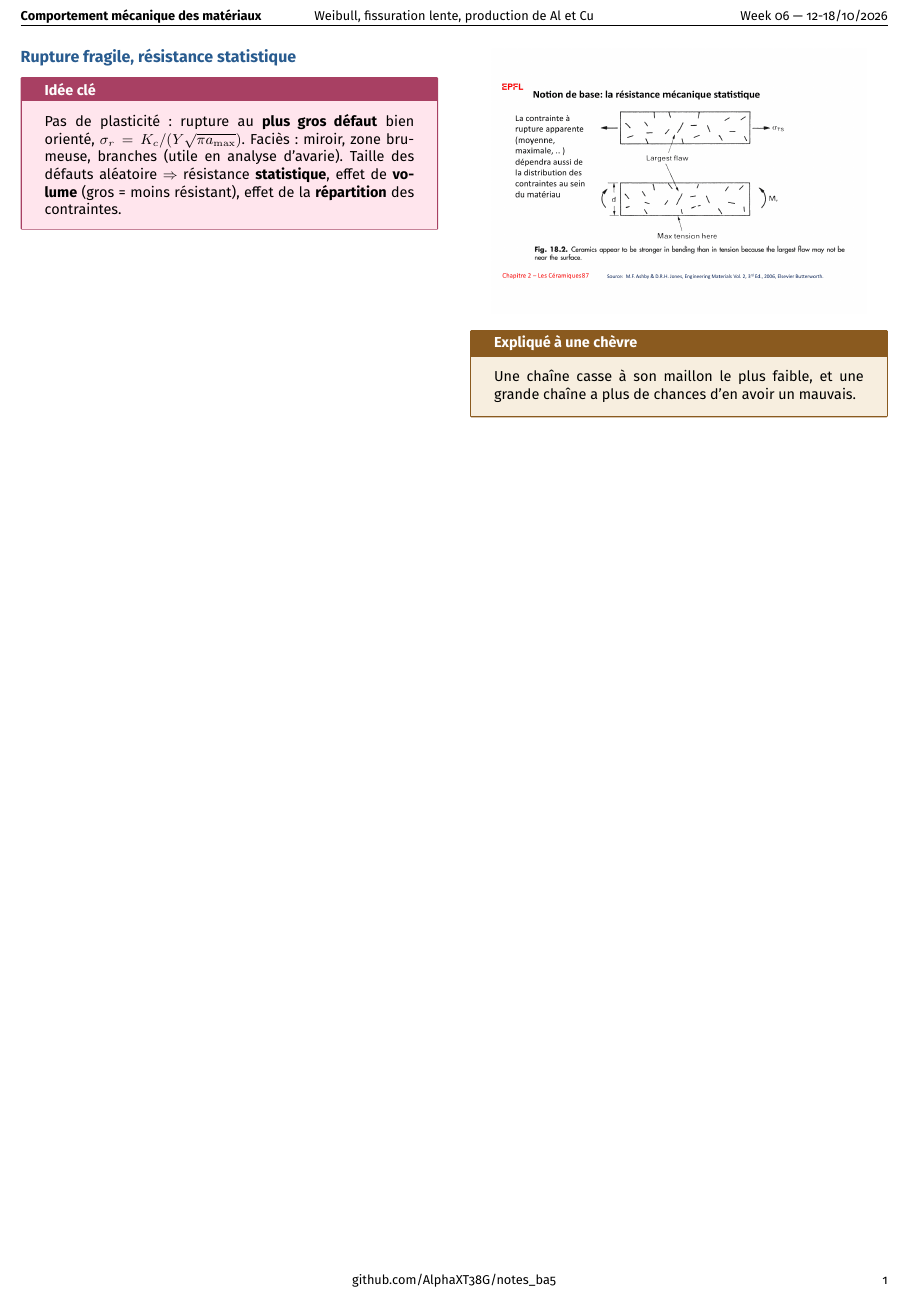
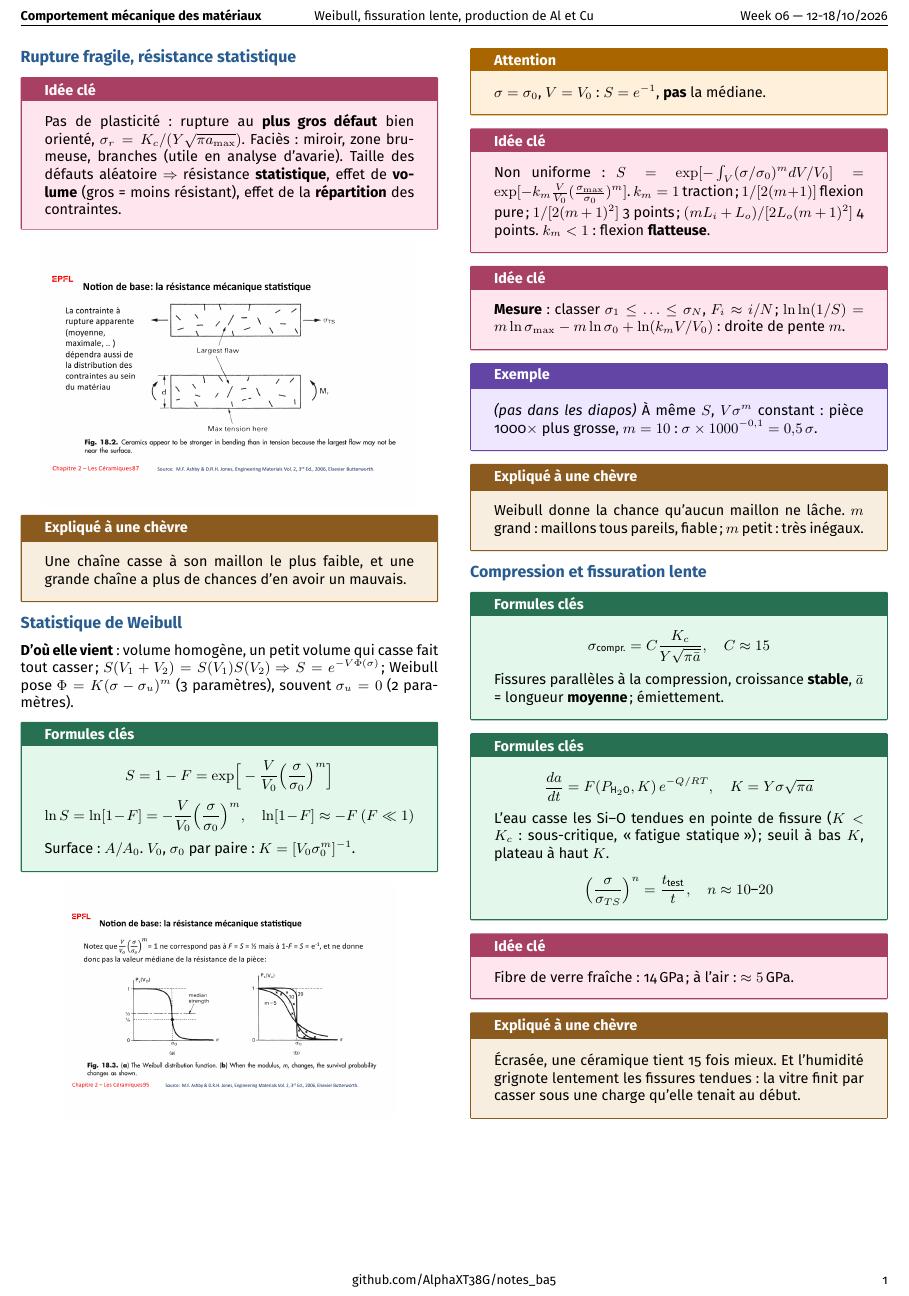
Before and after one commit to AlphaXT38G/notes_ba5, a LaTeX document (comecma/week/week06.tex): part of the page, cut so that both start at the same text. Compiled offline with pdfLaTeX.

Commit message:
feat(comecma-week06): add the Weibull statistics, compression and slow crack growth
Co-Authored-By: Claude Opus 5.5 <noreply@anthropic.com>

```diff
--- a/comecma/week/week06.tex
+++ b/comecma/week/week06.tex
@@ -189,6 +189,71 @@ Une chaîne casse à son maillon le plus faible, et une grande chaîne a plus de
 un mauvais.
 \end{goat}
 
+%=========================================================
+\section{Statistique de Weibull}
+
+\textbf{D'où elle vient} : volume homogène, un petit volume qui casse fait tout casser ;
+$S(V_1+V_2) = S(V_1)S(V_2)$ $\Rightarrow S = e^{-V\Phi(\sigma)}$ ; Weibull pose
+$\Phi = K(\sigma-\sigma_u)^m$ (3 paramètres), souvent $\sigma_u = 0$ (2 paramètres).
+
+\begin{formula}
+\[ S = 1-F = \exp\!\Big[-\frac{V}{V_0}\Big(\frac{\sigma}{\sigma_0}\Big)^m\Big] \]
+\[ \ln S = \ln[1-F] = -\frac{V}{V_0}\Big(\frac{\sigma}{\sigma_0}\Big)^m, \quad \ln[1-F] \approx -F \ (F\ll1) \]
+Surface : $A/A_0$. $V_0$, $\sigma_0$ par paire : $K = [V_0\sigma_0^m]^{-1}$.
+\end{formula}
+
+\slide[0.8]{c02-95}
+
+\begin{warning}
+$\sigma = \sigma_0$, $V = V_0$ : $S = e^{-1}$, \textbf{pas} la médiane.
+\end{warning}
+
+\begin{important}
+Non uniforme : $S = \exp[-\int_V(\sigma/\sigma_0)^m dV/V_0] = \exp[-k_m\frac{V}{V_0}(\frac{\sigma_{\max}}{\sigma_0})^m]$.
+$k_m = 1$ traction ; $1/[2(m+1)]$ flexion pure ; $1/[2(m+1)^2]$ 3 points ;
+$(mL_i+L_o)/[2L_o(m+1)^2]$ 4 points. $k_m < 1$ : flexion \textbf{flatteuse}.
+\end{important}
+
+\begin{important}
+\textbf{Mesure} : classer $\sigma_1 \le \ldots \le \sigma_N$, $F_i \approx i/N$ ;
+$\ln\ln(1/S) = m\ln\sigma_{\max} - m\ln\sigma_0 + \ln(k_mV/V_0)$ : droite de pente $m$.
+\end{important}
+
+\begin{example}
+\textit{(pas dans les diapos)} À même $S$, $V\sigma^m$ constant : pièce 1000$\times$ plus grosse,
+$m = 10$ : $\sigma \times 1000^{-0{,}1} = 0{,}5\,\sigma$.
+\end{example}
+
+\begin{goat}
+Weibull donne la chance qu'aucun maillon ne lâche. $m$ grand : maillons tous pareils, fiable ;
+$m$ petit : très inégaux.
+\end{goat}
+
+%=========================================================
+\section{Compression et fissuration lente}
+
+\begin{formula}
+\[ \sigma_{\text{compr.}} = C\frac{K_c}{Y\sqrt{\pi\bar a}}, \quad C \approx 15 \]
+Fissures parallèles à la compression, croissance \textbf{stable}, $\bar a$ = longueur
+\textbf{moyenne} ; émiettement.
+\end{formula}
+
+\begin{formula}
+\[ \frac{da}{dt} = F(P_{\text{H}_2\text{O}}, K)\,e^{-Q/RT}, \quad K = Y\sigma\sqrt{\pi a} \]
+L'eau casse les Si--O tendues en pointe de fissure ($K < K_c$ : sous-critique, \og fatigue
+statique\fg{}) ; seuil à bas $K$, plateau à haut $K$.
+\[ \Big(\frac{\sigma}{\sigma_{TS}}\Big)^n = \frac{t_{\text{test}}}{t}, \quad n \approx 10\text{--}20 \]
+\end{formula}
+
+\begin{important}
+Fibre de verre fraîche : 14\,GPa ; à l'air : $\approx 5$\,GPa.
+\end{important}
+
+\begin{goat}
+Écrasée, une céramique tient 15 fois mieux. Et l'humidité grignote lentement les fissures
+tendues : la vitre finit par casser sous une charge qu'elle tenait au début.
+\end{goat}
+
 \end{multicols}
 
 \end{document}
```
